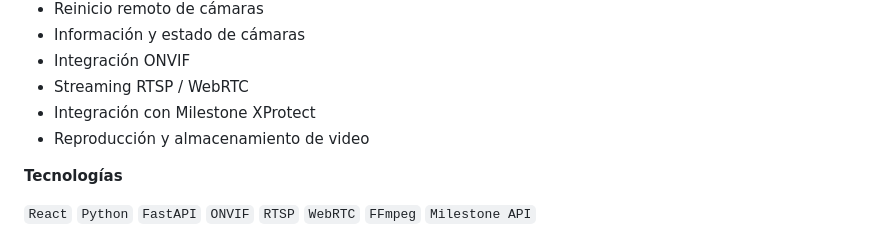
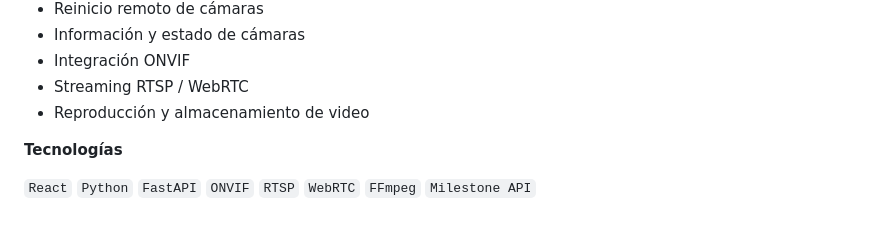
Before and after one commit to GinoGallardo/GinoGallardo, a Markdown page: README.md, the part around the change. GitHub-like rendering.

Commit message:
Remove Milestone XProtect integration from README

```diff
--- a/README.md
+++ b/README.md
@@ -116,7 +116,6 @@ El proyecto incorpora:
 - Información y estado de cámaras
 - Integración ONVIF
 - Streaming RTSP / WebRTC
-- Integración con Milestone XProtect
 - Reproducción y almacenamiento de video
 
 **Tecnologías**
```
